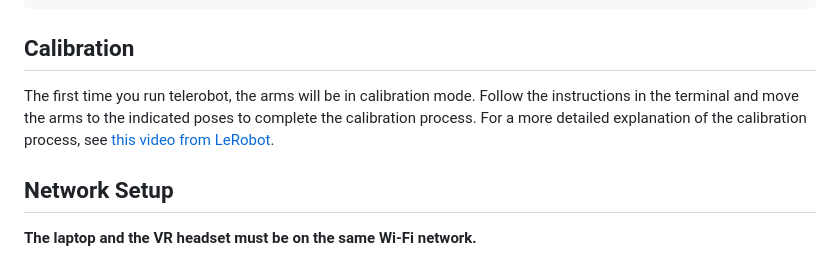
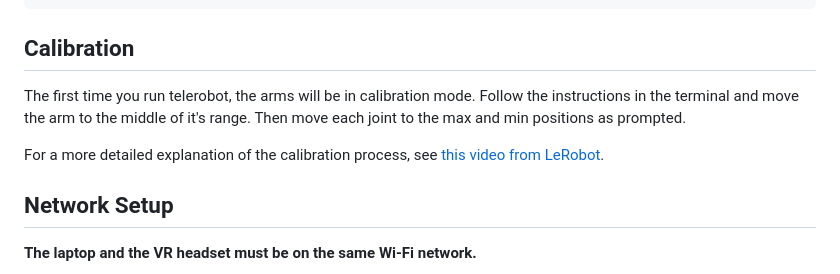
Before and after one commit to vladfatu/telerobot, a Markdown page: README.md, the part around the change. GitHub-like rendering.

````diff
--- a/README.md
+++ b/README.md
@@ -74,7 +74,9 @@ poetry run telerobot -c path/to/config.yaml
 ```
 
 ## Calibration
-The first time you run telerobot, the arms will be in calibration mode. Follow the instructions in the terminal and move the arms to the indicated poses to complete the calibration process. For a more detailed explanation of the calibration process, see [this video from LeRobot](https://huggingface.co/docs/lerobot/so101#calibration-video).
+The first time you run telerobot, the arms will be in calibration mode. Follow the instructions in the terminal and move the arm to the middle of it's range. Then move each joint to the max and min positions as prompted.
+
+For a more detailed explanation of the calibration process, see [this video from LeRobot](https://huggingface.co/docs/lerobot/so101#calibration-video).
 
 ## Network Setup
 
````
